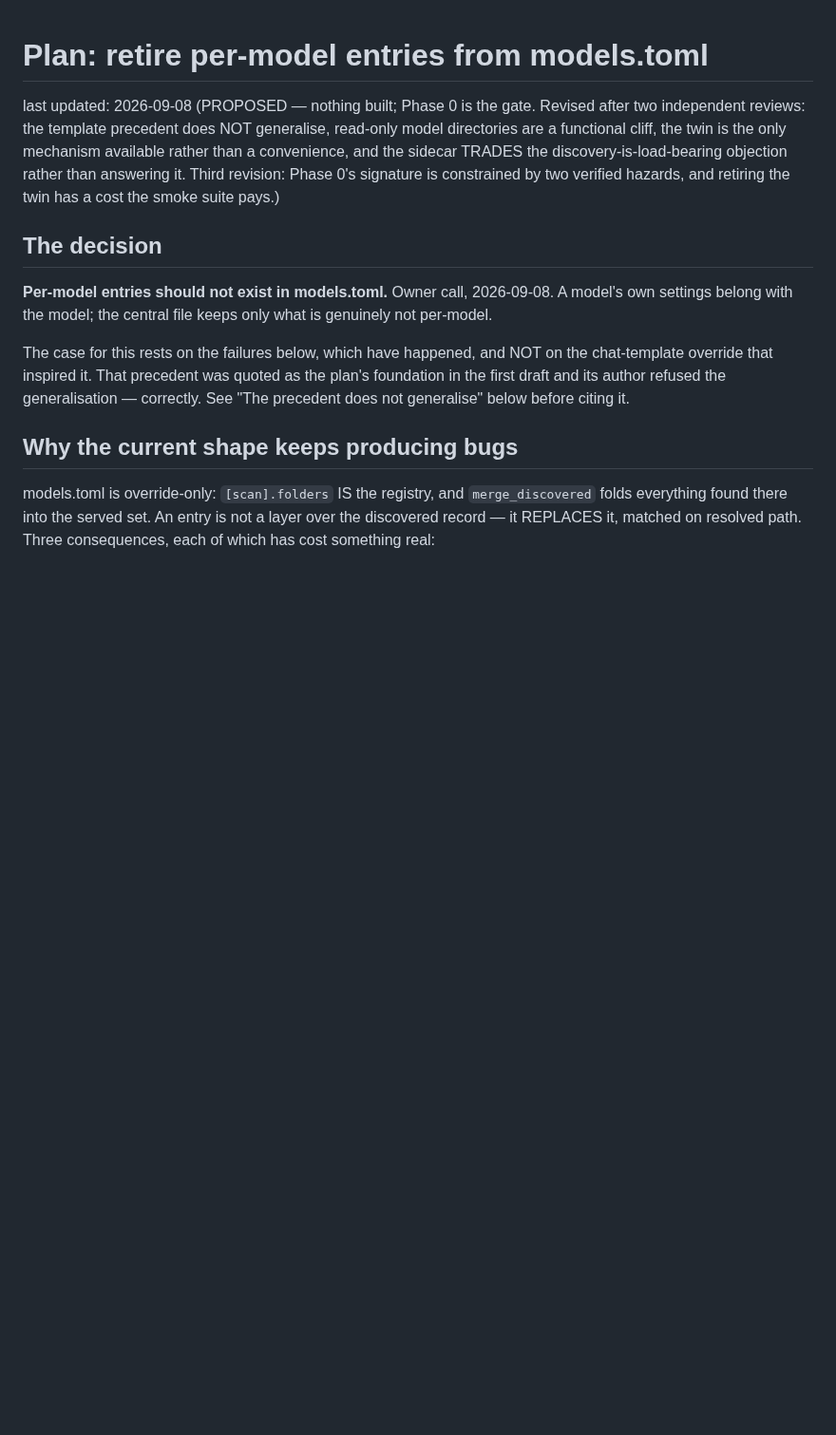
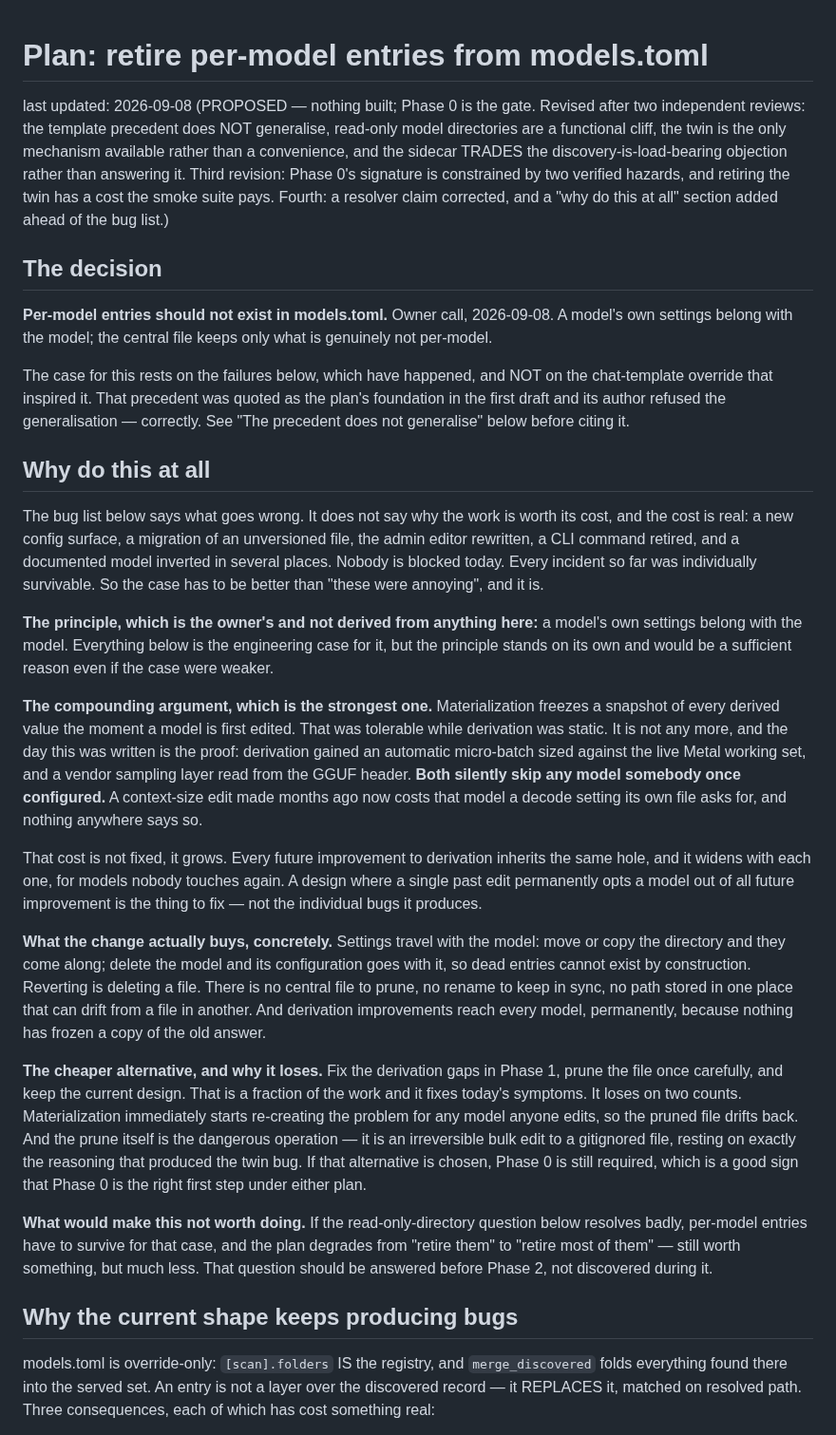
Before and after one commit to fblissjr/heylookitsanllm, a Markdown page: docs/project/plan_registry_sidecars.md, the part around the change. Shown at 95% size. GitHub-like rendering; blank space fills up the shorter version.

Commit message:
docs(project): say why the registry work is worth its cost, not just what is broken
The plan listed the bugs and never made the case. A reader arriving cold would
see a large piece of work justified by incidents that were each individually
survivable, with nobody blocked today.

The strongest argument was missing entirely and it is not the bug list.
Materialization freezes a snapshot of derived values at a model's first edit,
which was tolerable while derivation was static. It is not: the same day this
plan was written, derivation gained an automatic micro-batch and a vendor
sampling layer read from the GGUF header, and BOTH silently skip any model
somebody once configured. A context-size edit made months ago now costs that
model a decode setting its own file asks for. That cost compounds -- every
future derivation improvement inherits the same hole, for models nobody touches
again. A design where one past edit permanently opts a model out of all future
improvement is the thing worth fixing, rather than the individual bugs it
throws off.

Also states the owner's principle as a principle rather than dressing it as a
derivation, names what the change concretely buys, and names the cheaper
alternative -- fix the derivation gaps, prune once, keep the design -- with why
it loses: materialization immediately starts re-creating the problem, and the
prune is itself the dangerous operation. Notably that alternative still needs
Phase 0, which is evidence Phase 0 is the right first step either way.

Ends with what would make the work NOT worth doing, so the answer is falsifiable
rather than a case for the conclusion.

```diff
--- a/docs/project/plan_registry_sidecars.md
+++ b/docs/project/plan_registry_sidecars.md
@@ -6,7 +6,8 @@ generalise, read-only model directories are a functional cliff, the twin is the
 only mechanism available rather than a convenience, and the sidecar TRADES the
 discovery-is-load-bearing objection rather than answering it. Third revision:
 Phase 0's signature is constrained by two verified hazards, and retiring the
-twin has a cost the smoke suite pays.)
+twin has a cost the smoke suite pays. Fourth: a resolver claim corrected, and a
+"why do this at all" section added ahead of the bug list.)
 
 ## The decision
 
@@ -18,6 +19,58 @@ The case for this rests on the failures below, which have happened, and NOT on
 the chat-template override that inspired it. That precedent was quoted as the
 plan's foundation in the first draft and its author refused the generalisation
 — correctly. See "The precedent does not generalise" below before citing it.
+
+## Why do this at all
+
+The bug list below says what goes wrong. It does not say why the work is worth
+its cost, and the cost is real: a new config surface, a migration of an
+unversioned file, the admin editor rewritten, a CLI command retired, and a
+documented model inverted in several places. Nobody is blocked today. Every
+incident so far was individually survivable. So the case has to be better than
+"these were annoying", and it is.
+
+**The principle, which is the owner's and not derived from anything here:** a
+model's own settings belong with the model. Everything below is the engineering
+case for it, but the principle stands on its own and would be a sufficient
+reason even if the case were weaker.
+
+**The compounding argument, which is the strongest one.** Materialization
+freezes a snapshot of every derived value the moment a model is first edited.
+That was tolerable while derivation was static. It is not any more, and the
+day this was written is the proof: derivation gained an automatic micro-batch
+sized against the live Metal working set, and a vendor sampling layer read from
+the GGUF header. **Both silently skip any model somebody once configured.** A
+context-size edit made months ago now costs that model a decode setting its own
+file asks for, and nothing anywhere says so.
+
+That cost is not fixed, it grows. Every future improvement to derivation
+inherits the same hole, and it widens with each one, for models nobody touches
+again. A design where a single past edit permanently opts a model out of all
+future improvement is the thing to fix — not the individual bugs it produces.
+
+**What the change actually buys, concretely.** Settings travel with the model:
+move or copy the directory and they come along; delete the model and its
+configuration goes with it, so dead entries cannot exist by construction.
+Reverting is deleting a file. There is no central file to prune, no rename to
+keep in sync, no path stored in one place that can drift from a file in
+another. And derivation improvements reach every model, permanently, because
+nothing has frozen a copy of the old answer.
+
+**The cheaper alternative, and why it loses.** Fix the derivation gaps in Phase
+1, prune the file once carefully, and keep the current design. That is a
+fraction of the work and it fixes today's symptoms. It loses on two counts.
+Materialization immediately starts re-creating the problem for any model
+anyone edits, so the pruned file drifts back. And the prune itself is the
+dangerous operation — it is an irreversible bulk edit to a gitignored file,
+resting on exactly the reasoning that produced the twin bug. If that
+alternative is chosen, Phase 0 is still required, which is a good sign that
+Phase 0 is the right first step under either plan.
+
+**What would make this not worth doing.** If the read-only-directory question
+below resolves badly, per-model entries have to survive for that case, and the
+plan degrades from "retire them" to "retire most of them" — still worth
+something, but much less. That question should be answered before Phase 2, not
+discovered during it.
 
 ## Why the current shape keeps producing bugs
 
```
